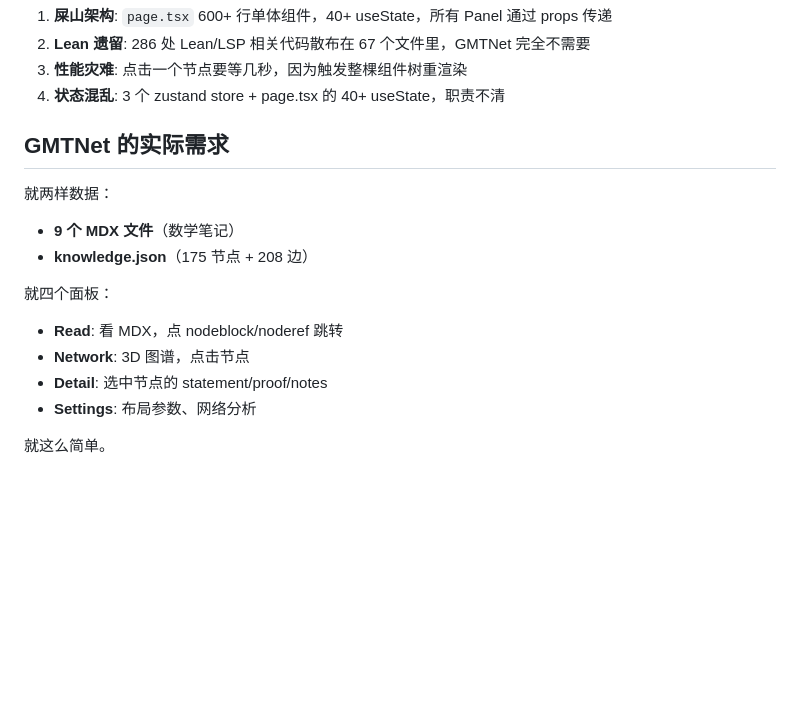
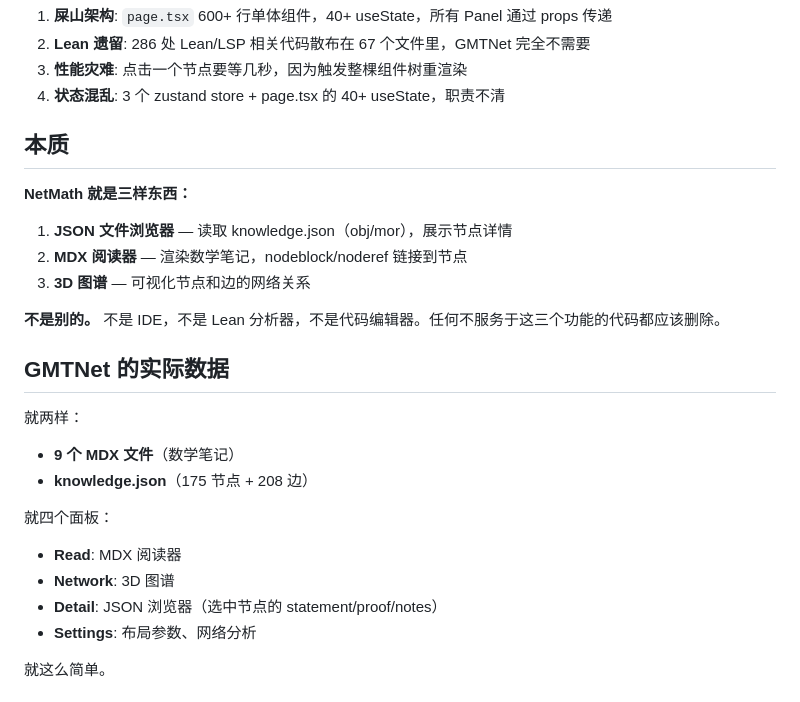
Before and after one commit to MathNetwork/Astrolabe, a Markdown page: docs/refactor-plan.md, the part around the change. Rendered like a GitHub page; blank space fills up the shorter version.

Commit message:
Engrave core identity into refactor plan: JSON browser + MDX reader + 3D graph
Co-Authored-By: Claude Opus 4.6 (1M context) <noreply@anthropic.com>

```diff
--- a/docs/refactor-plan.md
+++ b/docs/refactor-plan.md
@@ -7,16 +7,25 @@
 3. **性能灾难**: 点击一个节点要等几秒，因为触发整棵组件树重渲染
 4. **状态混乱**: 3 个 zustand store + page.tsx 的 40+ useState，职责不清
 
-## GMTNet 的实际需求
+## 本质
 
-就两样数据：
+**NetMath 就是三样东西：**
+1. **JSON 文件浏览器** — 读取 knowledge.json（obj/mor），展示节点详情
+2. **MDX 阅读器** — 渲染数学笔记，nodeblock/noderef 链接到节点
+3. **3D 图谱** — 可视化节点和边的网络关系
+
+**不是别的。** 不是 IDE，不是 Lean 分析器，不是代码编辑器。任何不服务于这三个功能的代码都应该删除。
+
+## GMTNet 的实际数据
+
+就两样：
 - **9 个 MDX 文件**（数学笔记）
 - **knowledge.json**（175 节点 + 208 边）
 
 就四个面板：
-- **Read**: 看 MDX，点 nodeblock/noderef 跳转
-- **Network**: 3D 图谱，点击节点
-- **Detail**: 选中节点的 statement/proof/notes
+- **Read**: MDX 阅读器
+- **Network**: 3D 图谱
+- **Detail**: JSON 浏览器（选中节点的 statement/proof/notes）
 - **Settings**: 布局参数、网络分析
 
 就这么简单。
```
